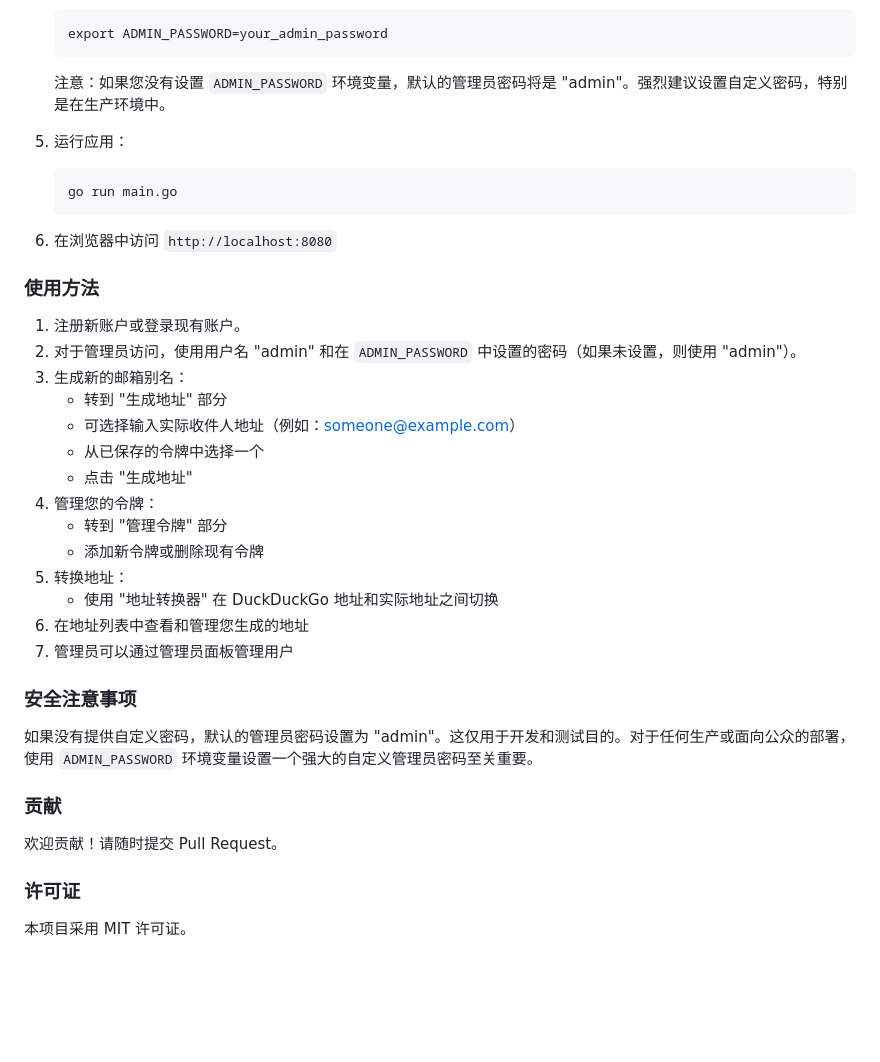
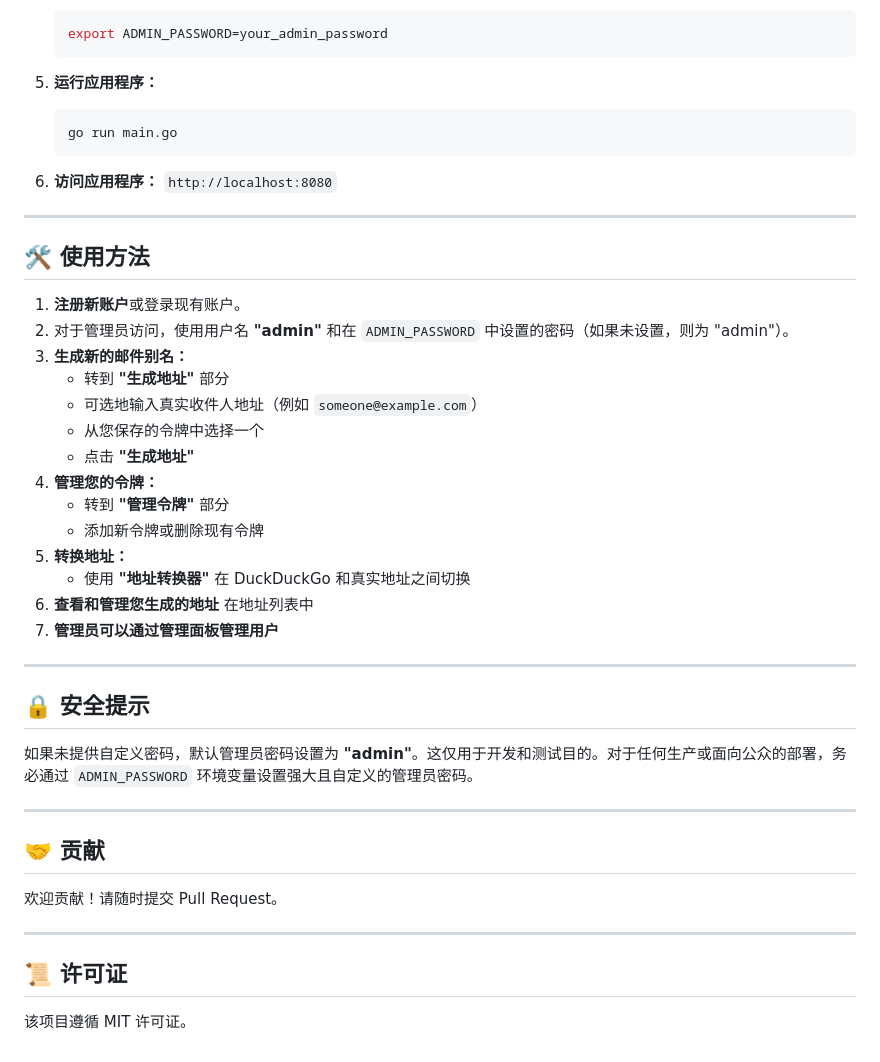
Before and after one commit to cachenow/ddgm-alias-manager, a Markdown page: README-CN.md, the part around the change printed below. GitHub-like rendering; blank space fills up the shorter version.

````diff
--- a/README-CN.md
+++ b/README-CN.md
@@ -72,40 +86,46 @@
    export ADMIN_PASSWORD=your_admin_password
    ```
 
-   注意：如果您没有设置 `ADMIN_PASSWORD` 环境变量，默认的管理员密码将是 "admin"。强烈建议设置自定义密码，特别是在生产环境中。
-
-5. 运行应用：
-   ```
+5. **运行应用程序：**
+   ```bash
    go run main.go
    ```
 
-6. 在浏览器中访问 `http://localhost:8080`
+6. **访问应用程序：** `http://localhost:8080`
 
-### 使用方法
+---
 
-1. 注册新账户或登录现有账户。
-2. 对于管理员访问，使用用户名 "admin" 和在 `ADMIN_PASSWORD` 中设置的密码（如果未设置，则使用 "admin"）。
-3. 生成新的邮箱别名：
-   - 转到 "生成地址" 部分
-   - 可选择输入实际收件人地址（例如：someone@example.com）
-   - 从已保存的令牌中选择一个
-   - 点击 "生成地址"
-4. 管理您的令牌：
-   - 转到 "管理令牌" 部分
+## 🛠️ 使用方法
+
+1. **注册新账户**或登录现有账户。
+2. 对于管理员访问，使用用户名 **"admin"** 和在 `ADMIN_PASSWORD` 中设置的密码（如果未设置，则为 "admin"）。
+3. **生成新的邮件别名：**
+   - 转到 **"生成地址"** 部分
+   - 可选地输入真实收件人地址（例如 `someone@example.com`）
+   - 从您保存的令牌中选择一个
+   - 点击 **"生成地址"**
+4. **管理您的令牌：**
+   - 转到 **"管理令牌"** 部分
    - 添加新令牌或删除现有令牌
-5. 转换地址：
-   - 使用 "地址转换器" 在 DuckDuckGo 地址和实际地址之间切换
-6. 在地址列表中查看和管理您生成的地址
-7. 管理员可以通过管理员面板管理用户
+5. **转换地址：**
+   - 使用 **"地址转换器"** 在 DuckDuckGo 和真实地址之间切换
+6. **查看和管理您生成的地址** 在地址列表中
+7. **管理员可以通过管理面板管理用户**
 
-### 安全注意事项
+---
 
-如果没有提供自定义密码，默认的管理员密码设置为 "admin"。这仅用于开发和测试目的。对于任何生产或面向公众的部署，使用 `ADMIN_PASSWORD` 环境变量设置一个强大的自定义管理员密码至关重要。
+## 🔒 安全提示
 
-### 贡献
+如果未提供自定义密码，默认管理员密码设置为 **"admin"**。这仅用于开发和测试目的。对于任何生产或面向公众的部署，务必通过 `ADMIN_PASSWORD` 环境变量设置强大且自定义的管理员密码。
+
+---
+
+## 🤝 贡献
 
 欢迎贡献！请随时提交 Pull Request。
 
-### 许可证
+---
 
-本项目采用 MIT 许可证。
+## 📜 许可证
+
+该项目遵循 MIT 许可证。
````
Also changed, not shown: other parts of README-CN.md (+53 -39 lines).
